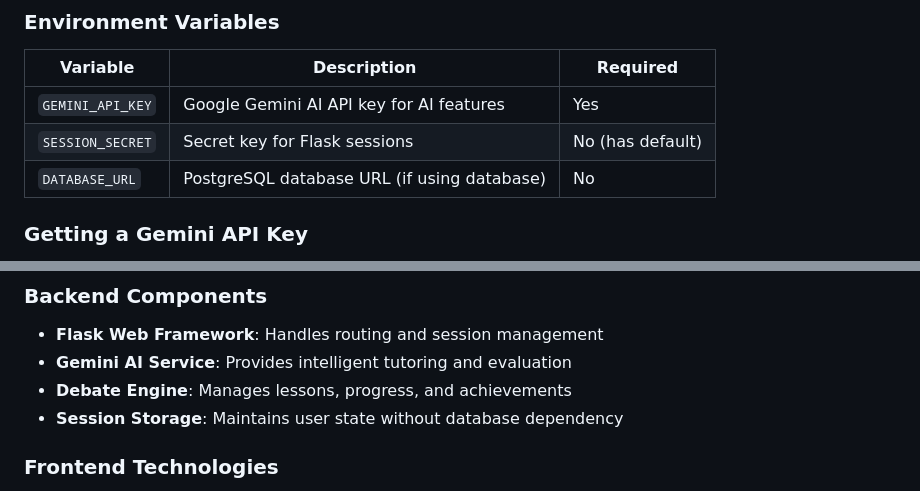
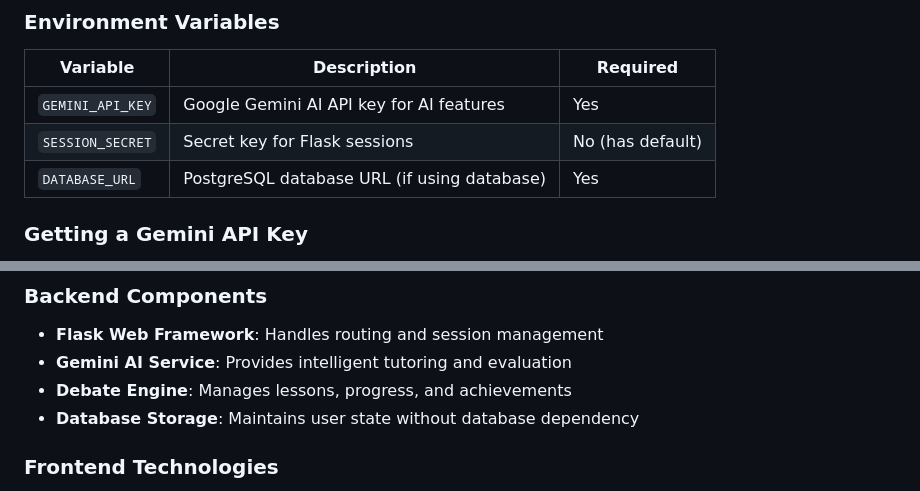
Before and after one commit to GeneralReznov/ArgueSage, a Markdown page: README.md, 2 parts joined by grey strips. Drawn GitHub-style.

```diff
--- a/README.md
+++ b/README.md
@@ -86,7 +86,7 @@ Argue Sage is a comprehensive AI-powered educational web application designed to
 |----------|-------------|----------|
 | `GEMINI_API_KEY` | Google Gemini AI API key for AI features | Yes |
 | `SESSION_SECRET` | Secret key for Flask sessions | No (has default) |
-| `DATABASE_URL` | PostgreSQL database URL (if using database) | No |
+| `DATABASE_URL` | PostgreSQL database URL (if using database) | Yes |
 
 ### Getting a Gemini API Key
 
@@ -149,7 +149,7 @@ argue-sage/
 - **Flask Web Framework**: Handles routing and session management
 - **Gemini AI Service**: Provides intelligent tutoring and evaluation
 - **Debate Engine**: Manages lessons, progress, and achievements
-- **Session Storage**: Maintains user state without database dependency
+- **Database Storage**: Maintains user state without database dependency
 
 ### Frontend Technologies
 - **Bootstrap 5**: Responsive UI framework with dark theme
```
Also changed, not shown: other parts of README.md (+4 -12 lines).
